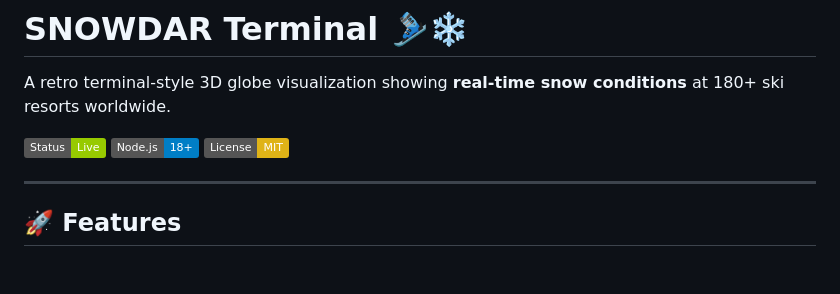
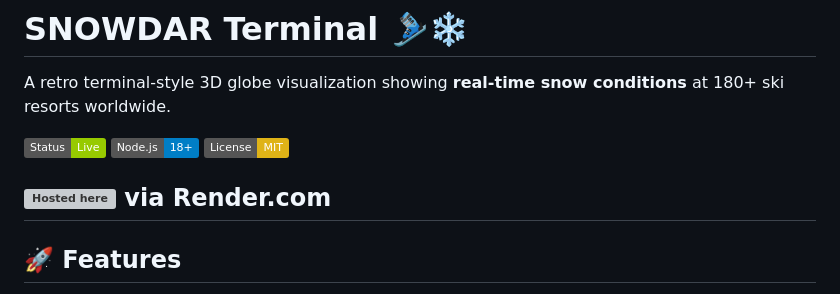
Before and after one commit to wyler0/snowdar-terminal, a Markdown page: README.md, the part around the change. Drawn GitHub-style; badges without logos; blank space fills up the shorter version; grey boxes are pictures that could not be loaded.

```diff
--- a/README.md
+++ b/README.md
@@ -4,6 +4,8 @@ A retro terminal-style 3D globe visualization showing **real-time snow condition
 
 ![Snowdar Terminal](https://img.shields.io/badge/Status-Live-green) ![Node.js](https://img.shields.io/badge/Node.js-18+-blue) ![License](https://img.shields.io/badge/License-MIT-yellow)
 
+
+![Hosted here](https://snowdar-terminal.onrender.com) via Render.com
 ---
 
 ## 🚀 Features
```
